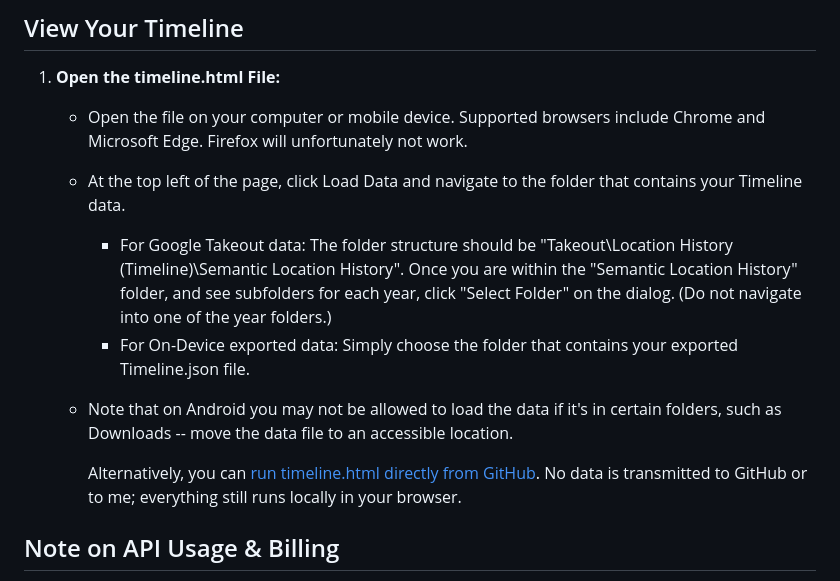
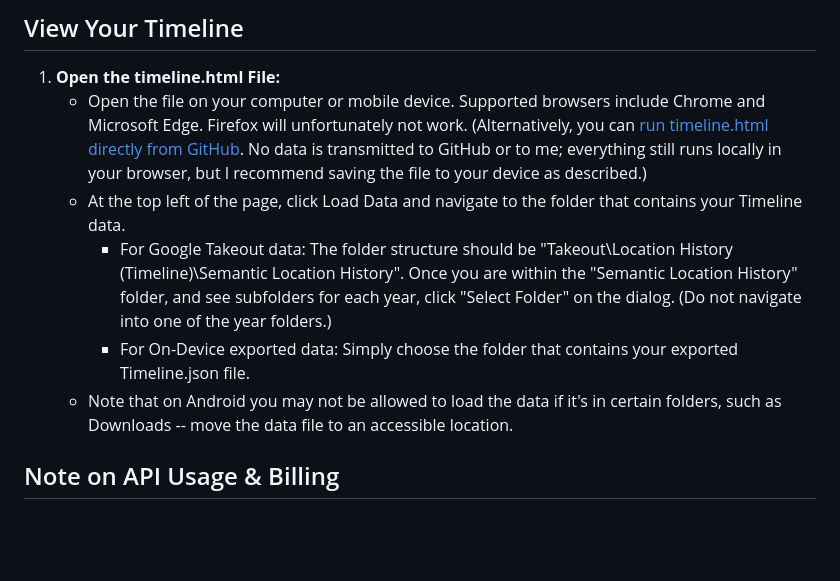
Before and after one commit to kurupted/google-maps-timeline-viewer, a Markdown page: README.md, the part around the change. Drawn GitHub-style; blank space fills up the shorter version.

```diff
--- a/README.md
+++ b/README.md
@@ -124,13 +124,11 @@ Replace `YOUR_API_KEY` with the key you obtained from the Google Cloud Console,
 
 ## View Your Timeline
 1. **Open the timeline.html File:**
-   - Open the file on your computer or mobile device. Supported browsers include Chrome and Microsoft Edge. Firefox will unfortunately not work.
+   - Open the file on your computer or mobile device. Supported browsers include Chrome and Microsoft Edge. Firefox will unfortunately not work. (Alternatively, you can [run timeline.html directly from GitHub](https://kurupted.github.io/google-maps-timeline-viewer/timeline.html). No data is transmitted to GitHub or to me; everything still runs locally in your browser, but I recommend saving the file to your device as described.)
    - At the top left of the page, click Load Data and navigate to the folder that contains your Timeline data.
       - For Google Takeout data: The folder structure should be "Takeout\Location History (Timeline)\Semantic Location History". Once you are within the "Semantic Location History" folder, and see subfolders for each year, click "Select Folder" on the dialog. (Do not navigate into one of the year folders.)
       - For On-Device exported data: Simply choose the folder that contains your exported Timeline.json file.
    - Note that on Android you may not be allowed to load the data if it's in certain folders, such as Downloads -- move the data file to an accessible location.
-
-     Alternatively, you can [run timeline.html directly from GitHub](https://kurupted.github.io/google-maps-timeline-viewer/timeline.html). No data is transmitted to GitHub or to me; everything still runs locally in your browser.
 
 ## Note on API Usage & Billing
 - You can find the free usage limits, and over-the-limit pricing here: https://developers.google.com/maps/billing-and-pricing/pricing#places-pricing
```
